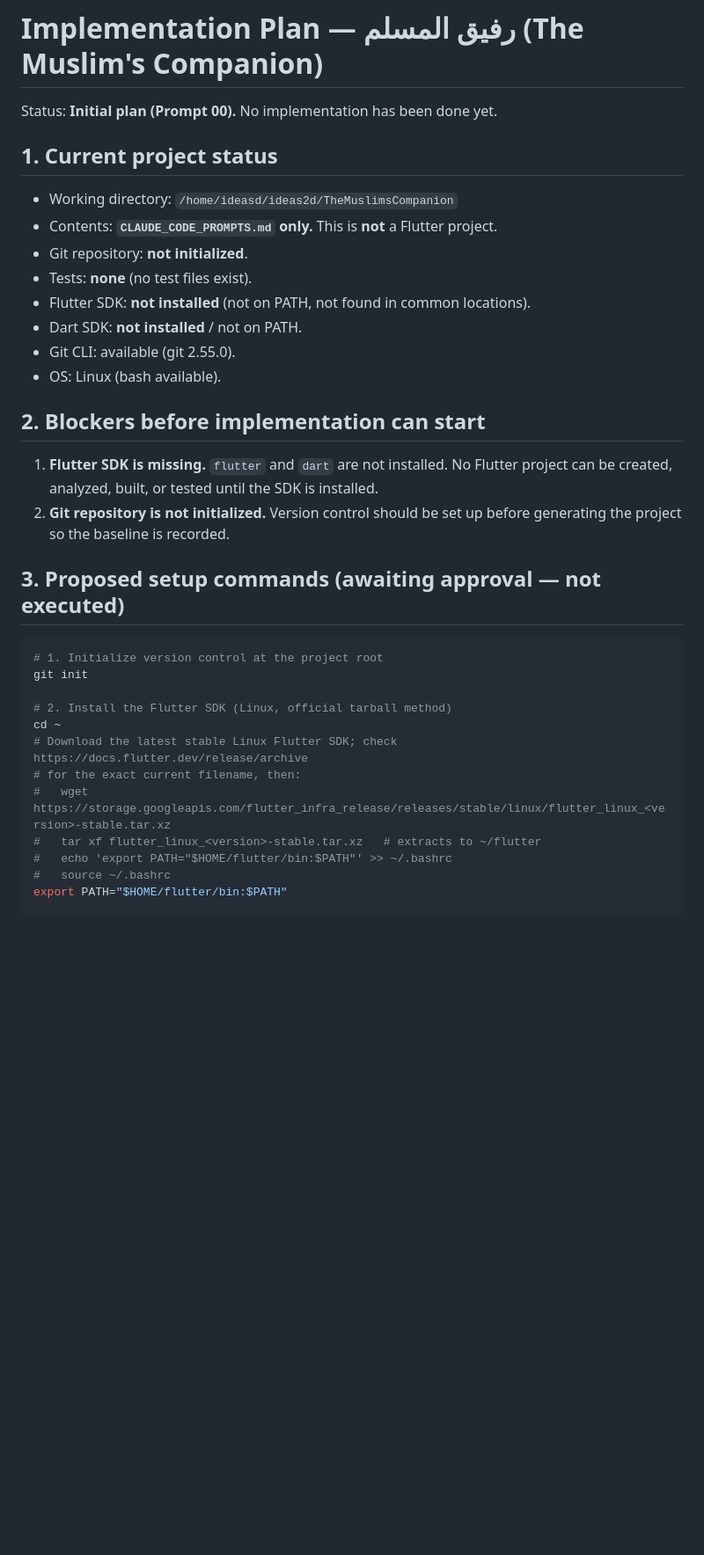
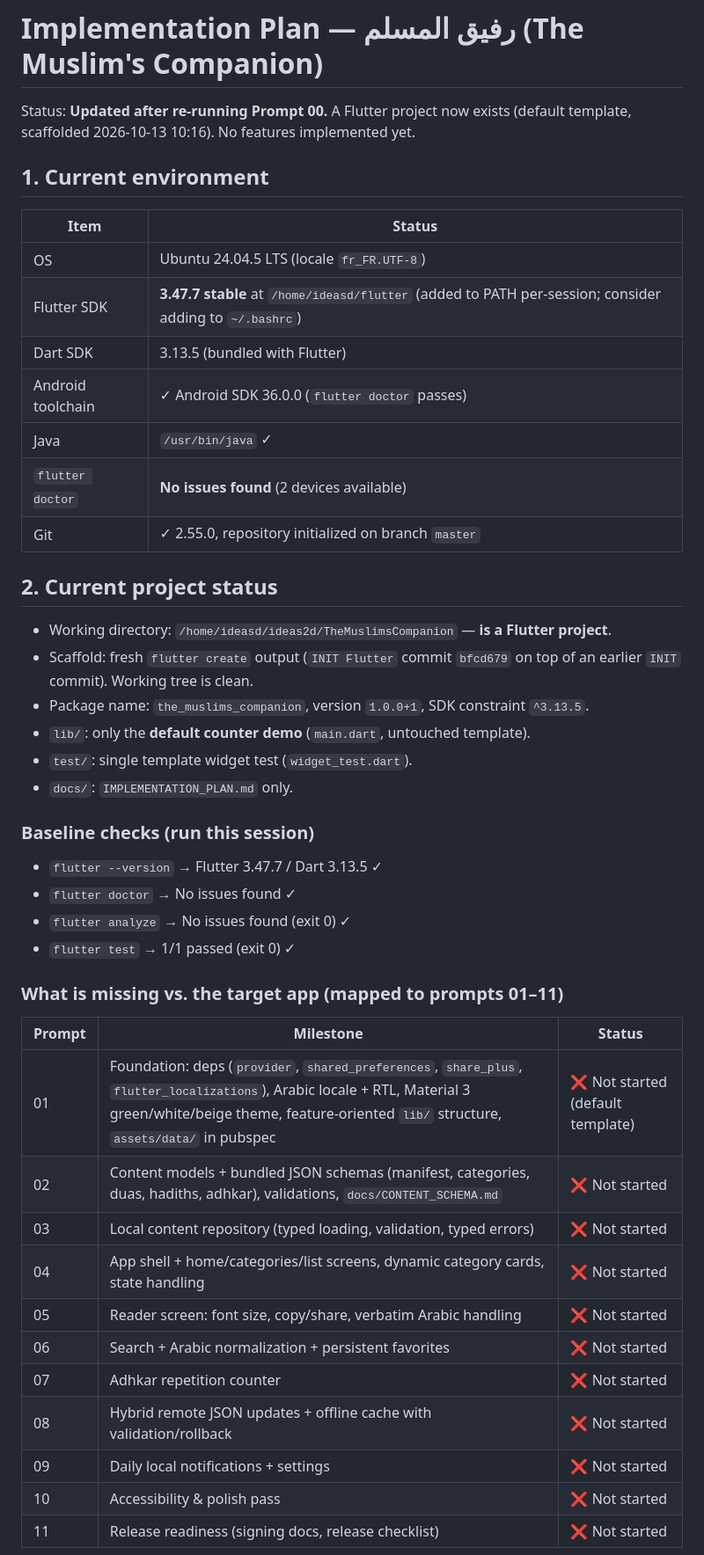
Before and after one commit to yahyaouifaouzi/the-muslims-companion, a Markdown page: docs/IMPLEMENTATION_PLAN.md, the part around one of its changes. Shown at 88% size. Drawn GitHub-style; blank space fills up the shorter version.

Commit message:
docs: update implementation plan

````diff
--- a/docs/IMPLEMENTATION_PLAN.md
+++ b/docs/IMPLEMENTATION_PLAN.md
@@ -1,38 +1,49 @@
 # Implementation Plan — رفيق المسلم (The Muslim's Companion)
 
-Status: **Initial plan (Prompt 00).** No implementation has been done yet.
+Status: **Updated after re-running Prompt 00.** A Flutter project now exists (default
+template, scaffolded 2026-10-13 10:16). No features implemented yet.
 
-## 1. Current project status
+## 1. Current environment
 
-- Working directory: `/home/ideasd/ideas2d/TheMuslimsCompanion`
-- Contents: **`CLAUDE_CODE_PROMPTS.md` only.** This is **not** a Flutter project.
-- Git repository: **not initialized**.
-- Tests: **none** (no test files exist).
-- Flutter SDK: **not installed** (not on PATH, not found in common locations).
-- Dart SDK: **not installed** / not on PATH.
-- Git CLI: available (git 2.55.0).
-- OS: Linux (bash available).
+| Item | Status |
+|------|--------|
+| OS | Ubuntu 24.04.5 LTS (locale `fr_FR.UTF-8`) |
+| Flutter SDK | **3.47.7 stable** at `/home/ideasd/flutter` (added to PATH per-session; consider adding to `~/.bashrc`) |
+| Dart SDK | 3.13.5 (bundled with Flutter) |
+| Android toolchain | ✓ Android SDK 36.0.0 (`flutter doctor` passes) |
+| Java | `/usr/bin/java` ✓ |
+| `flutter doctor` | **No issues found** (2 devices available) |
+| Git | ✓ 2.55.0, repository initialized on branch `master` |
 
-## 2. Blockers before implementation can start
+## 2. Current project status
 
-1. **Flutter SDK is missing.** `flutter` and `dart` are not installed. No Flutter
-   project can be created, analyzed, built, or tested until the SDK is installed.
-2. **Git repository is not initialized.** Version control should be set up before
-   generating the project so the baseline is recorded.
+- Working directory: `/home/ideasd/ideas2d/TheMuslimsCompanion` — **is a Flutter project**.
+- Scaffold: fresh `flutter create` output (`INIT Flutter` commit `bfcd679` on top of an
+  earlier `INIT` commit). Working tree is clean.
+- Package name: `the_muslims_companion`, version `1.0.0+1`, SDK constraint `^3.13.5`.
+- `lib/`: only the **default counter demo** (`main.dart`, untouched template).
+- `test/`: single template widget test (`widget_test.dart`).
+- `docs/`: `IMPLEMENTATION_PLAN.md` only.
 
-## 3. Proposed setup commands (awaiting approval — not executed)
+### Baseline checks (run this session)
+- `flutter --version` → Flutter 3.47.7 / Dart 3.13.5 ✓
+- `flutter doctor` → No issues found ✓
+- `flutter analyze` → No issues found (exit 0) ✓
+- `flutter test` → 1/1 passed (exit 0) ✓
 
-```bash
-# 1. Initialize version control at the project root
-git init
+### What is missing vs. the target app (mapped to prompts 01–11)
 
-# 2. Install the Flutter SDK (Linux, official tarball method)
-cd ~
-# Download the latest stable Linux Flutter SDK; check https://docs.flutter.dev/release/archive
-# for the exact current filename, then:
-#   wget https://storage.googleapis.com/flutter_infra_release/releases/stable/linux/flutter_linux_<version>-stable.tar.xz
-#   tar xf flutter_linux_<version>-stable.tar.xz   # extracts to ~/flutter
-#   echo 'export PATH="$HOME/flutter/bin:$PATH"' >> ~/.bashrc
-#   source ~/.bashrc
-export PATH="$HOME/flutter/bin:$PATH"
+| Prompt | Milestone | Status |
+|--------|-----------|--------|
+| 01 | Foundation: deps (`provider`, `shared_preferences`, `share_plus`, `flutter_localizations`), Arabic locale + RTL, Material 3 green/white/beige theme, feature-oriented `lib/` structure, `assets/data/` in pubspec | ❌ Not started (default template) |
+| 02 | Content models + bundled JSON schemas (manifest, categories, duas, hadiths, adhkar), validations, `docs/CONTENT_SCHEMA.md` | ❌ Not started |
+| 03 | Local content repository (typed loading, validation, typed errors) | ❌ Not started |
+| 04 | App shell + home/categories/list screens, dynamic category cards, state handling | ❌ Not started |
+| 05 | Reader screen: font size, copy/share, verbatim Arabic handling | ❌ Not started |
+| 06 | Search + Arabic normalization + persistent favorites | ❌ Not started |
+| 07 | Adhkar repetition counter | ❌ Not started |
+| 08 | Hybrid remote JSON updates + offline cache with validation/rollback | ❌ Not started |
+| 09 | Daily local notifications + settings | ❌ Not started |
+| 10 | Accessibility & polish pass | ❌ Not started |
+| 11 | Release readiness (signing docs, release checklist) | ❌ Not started |
 
````
Also changed, not shown: other parts of docs/IMPLEMENTATION_PLAN.md (+12 -30 lines).
